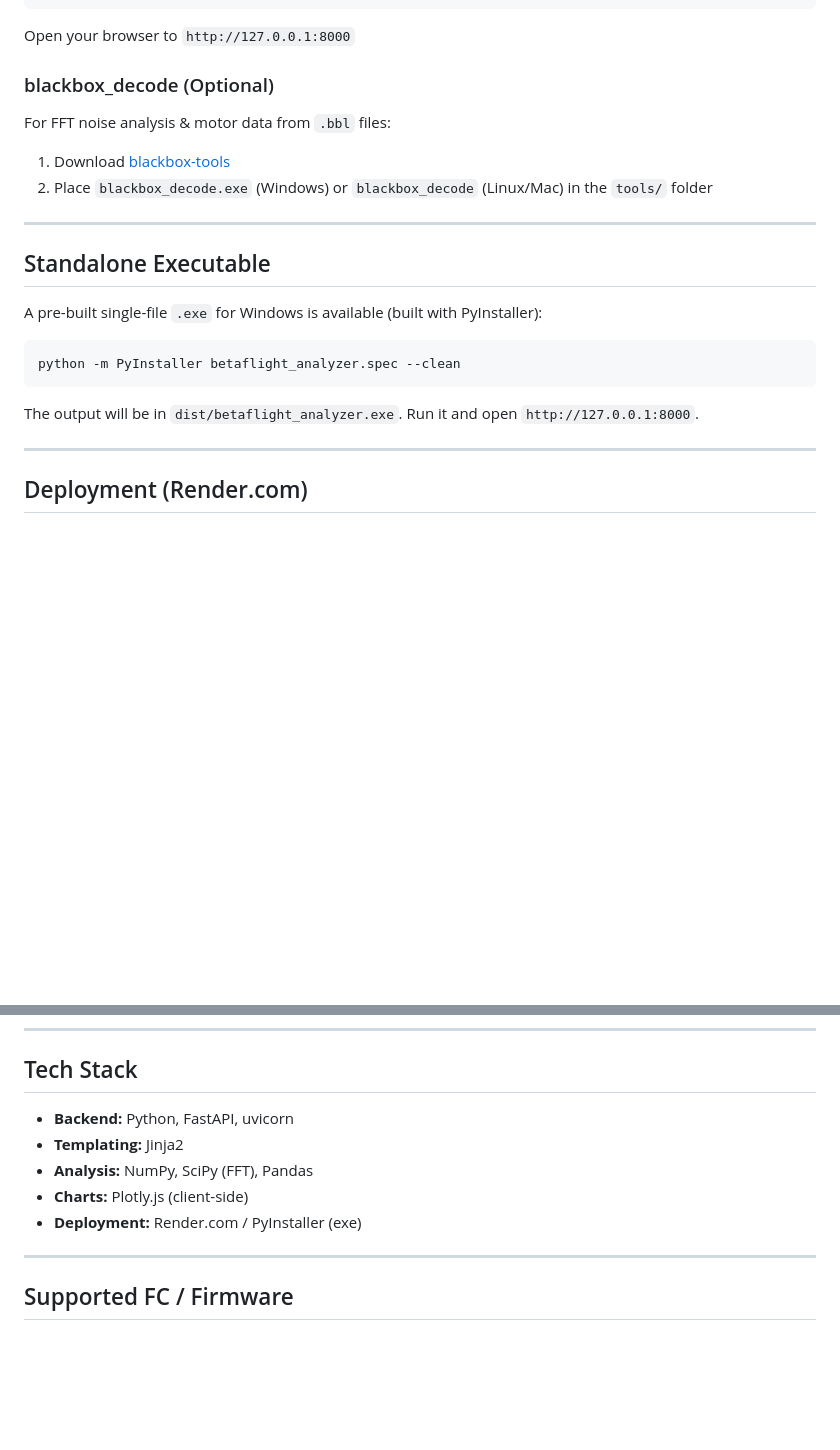
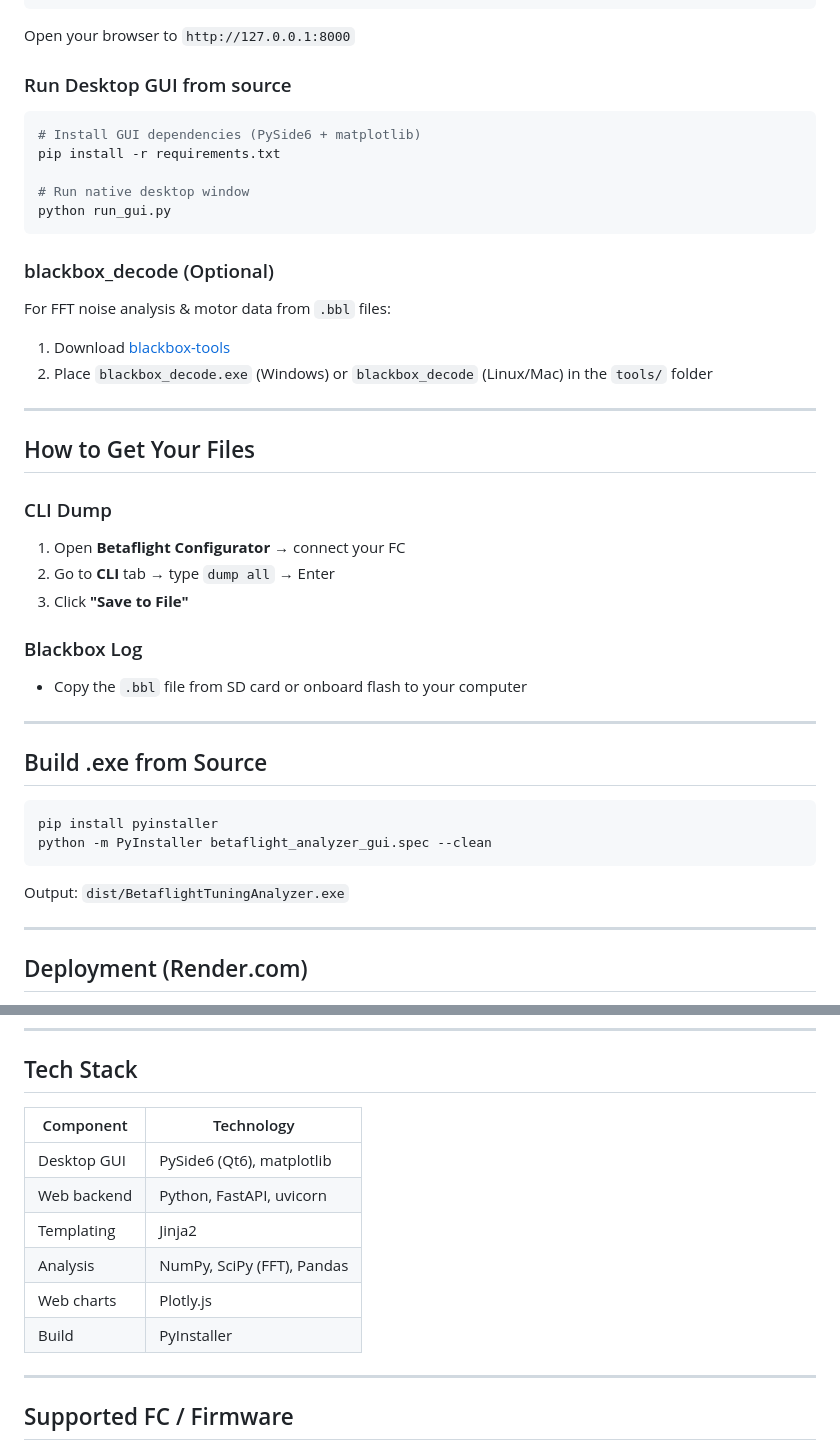
Before and after one commit to itsmhp/betaflight-tuning-analyzer, a Markdown page: README.md, 2 parts joined by grey strips. Rendered like a GitHub page; blank space fills up the shorter version.

````diff
--- a/README.md
+++ b/README.md
@@ -66,6 +77,15 @@ python run.py
 ```
 
 Open your browser to `http://127.0.0.1:8000`
+
+### Run Desktop GUI from source
+```bash
+# Install GUI dependencies (PySide6 + matplotlib)
+pip install -r requirements.txt
+
+# Run native desktop window
+python run_gui.py
+```
 
 ### blackbox_decode (Optional)
 For FFT noise analysis & motor data from `.bbl` files:
@@ -74,15 +94,26 @@ For FFT noise analysis & motor data from `.bbl` files:
 
 ---
 
-## Standalone Executable
+## How to Get Your Files
 
-A pre-built single-file `.exe` for Windows is available (built with PyInstaller):
+### CLI Dump
+1. Open **Betaflight Configurator** → connect your FC
+2. Go to **CLI** tab → type `dump all` → Enter
+3. Click **"Save to File"**
+
+### Blackbox Log
+- Copy the `.bbl` file from SD card or onboard flash to your computer
+
+---
+
+## Build .exe from Source
 
 ```bash
-python -m PyInstaller betaflight_analyzer.spec --clean
+pip install pyinstaller
+python -m PyInstaller betaflight_analyzer_gui.spec --clean
 ```
 
-The output will be in `dist/betaflight_analyzer.exe`. Run it and open `http://127.0.0.1:8000`.
+Output: `dist/BetaflightTuningAnalyzer.exe`
 
 ---
 
@@ -100,11 +131,14 @@ This app is configured for one-click deploy to [Render.com](https://render.com)
 
 ## Tech Stack
 
-- **Backend:** Python, FastAPI, uvicorn
-- **Templating:** Jinja2
-- **Analysis:** NumPy, SciPy (FFT), Pandas
-- **Charts:** Plotly.js (client-side)
-- **Deployment:** Render.com / PyInstaller (exe)
+| Component | Technology |
+|-----------|------------|
+| Desktop GUI | PySide6 (Qt6), matplotlib |
+| Web backend | Python, FastAPI, uvicorn |
+| Templating | Jinja2 |
+| Analysis | NumPy, SciPy (FFT), Pandas |
+| Web charts | Plotly.js |
+| Build | PyInstaller |
 
 ---
 
````
Also changed, not shown: other parts of README.md (+30 -19 lines).
